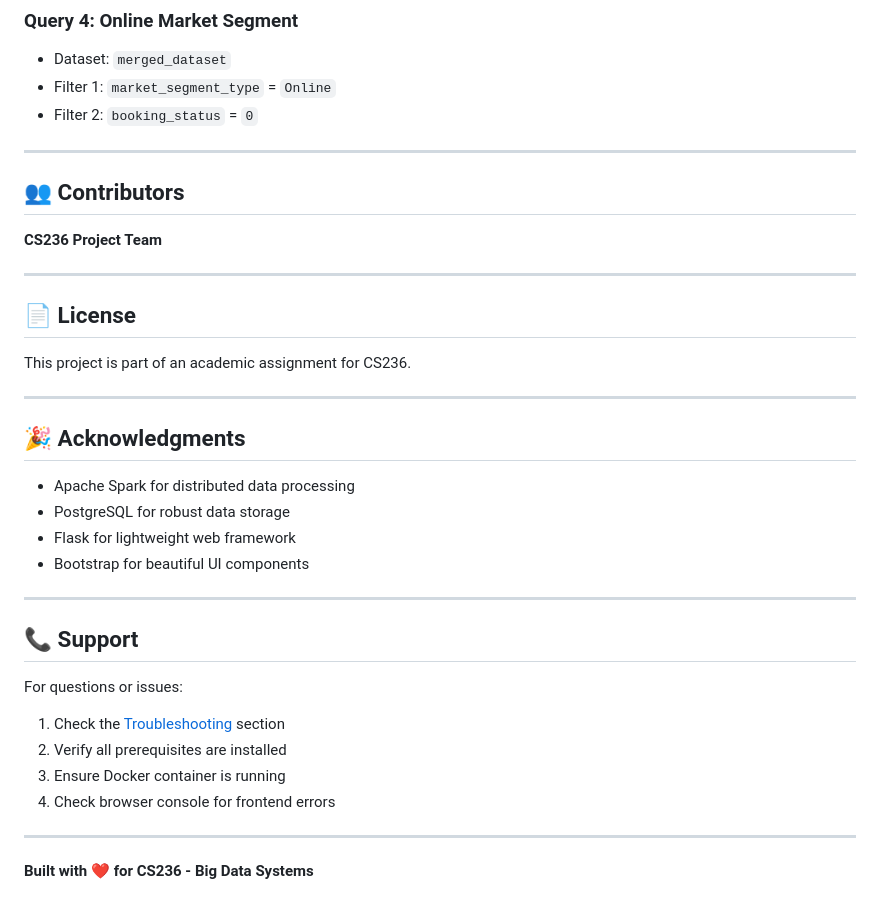
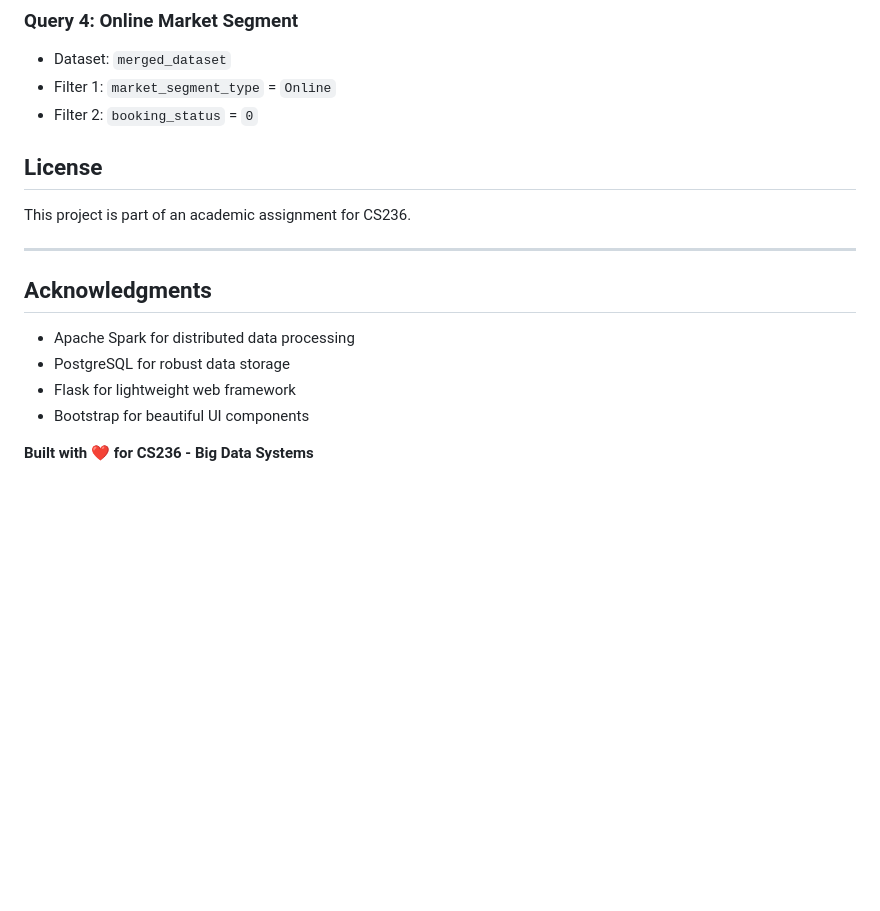
Before and after one commit to rpatel0022/CS236_project, a Markdown page: README.md, the part around the change printed below. Rendered like a GitHub page; blank space fills up the shorter version.

```diff
--- a/README.md
+++ b/README.md
@@ -788,38 +771,17 @@ docker logs hotel_reservations
 - Filter 1: `market_segment_type` = `Online`
 - Filter 2: `booking_status` = `0`
 
----
-
-## 👥 Contributors
-
-**CS236 Project Team**
-
----
-
-## 📄 License
+## License
 
 This project is part of an academic assignment for CS236.
 
 ---
 
-## 🎉 Acknowledgments
+## Acknowledgments
 
 - Apache Spark for distributed data processing
 - PostgreSQL for robust data storage
 - Flask for lightweight web framework
 - Bootstrap for beautiful UI components
 
----
-
-## 📞 Support
-
-For questions or issues:
-
-1. Check the [Troubleshooting](#troubleshooting) section
-2. Verify all prerequisites are installed
-3. Ensure Docker container is running
-4. Check browser console for frontend errors
-
----
-
 **Built with ❤️ for CS236 - Big Data Systems**
```
Also changed, not shown: other parts of README.md (+14 -31 lines).
